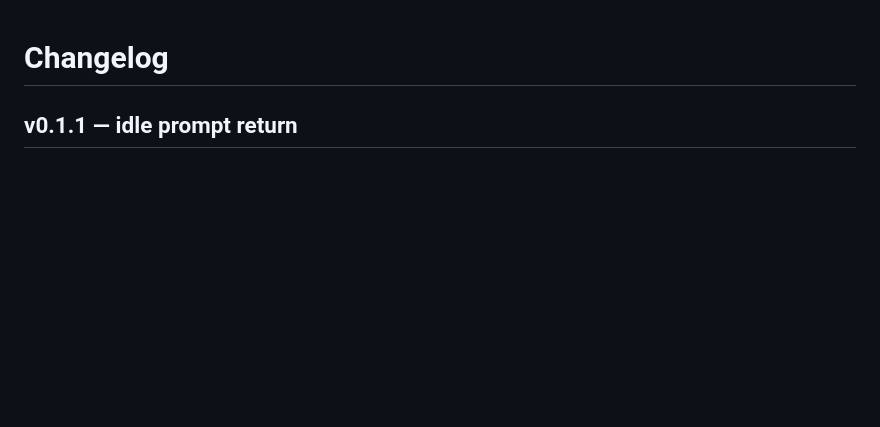
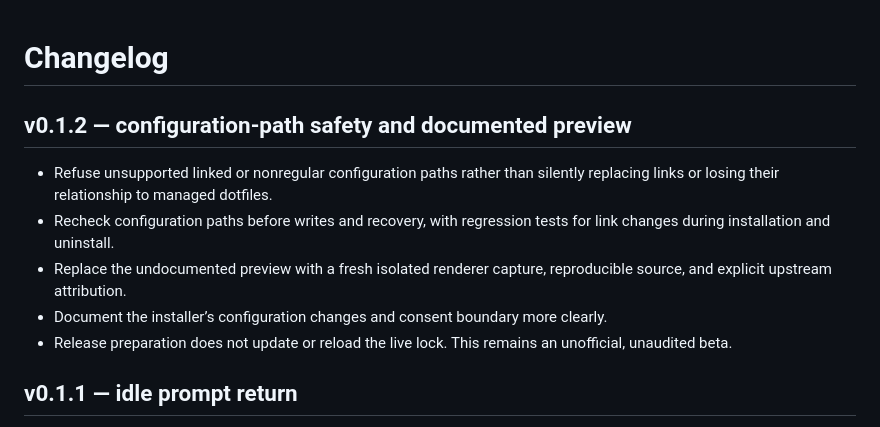
Before and after one commit to ericdlaspe/omarchy-lock-screensaver, a Markdown page: CHANGELOG.md, the part around the change. Rendered like a GitHub page; blank space fills up the shorter version.

```diff
--- a/CHANGELOG.md
+++ b/CHANGELOG.md
@@ -1,4 +1,12 @@
 # Changelog
+
+## v0.1.2 — configuration-path safety and documented preview
+
+- Refuse unsupported linked or nonregular configuration paths rather than silently replacing links or losing their relationship to managed dotfiles.
+- Recheck configuration paths before writes and recovery, with regression tests for link changes during installation and uninstall.
+- Replace the undocumented preview with a fresh isolated renderer capture, reproducible source, and explicit upstream attribution.
+- Document the installer’s configuration changes and consent boundary more clearly.
+- Release preparation does not update or reload the live lock. This remains an unofficial, unaudited beta.
 
 ## v0.1.1 — idle prompt return
 
```
Also changed, not shown: README.md (+22 -4 lines), docs/preview-provenance.md (added, +125 -0 lines), docs/release-v0.1.2.md (added, +34 -0 lines), docs/screensaver.png, preview.png (added), 9 other files.
